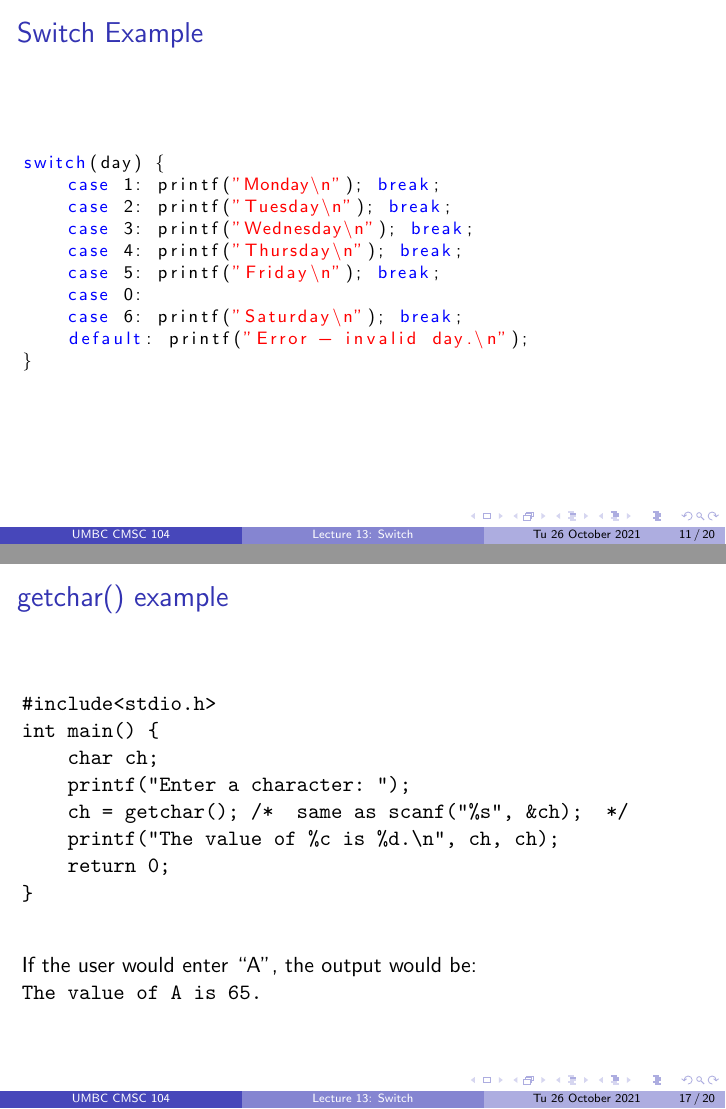
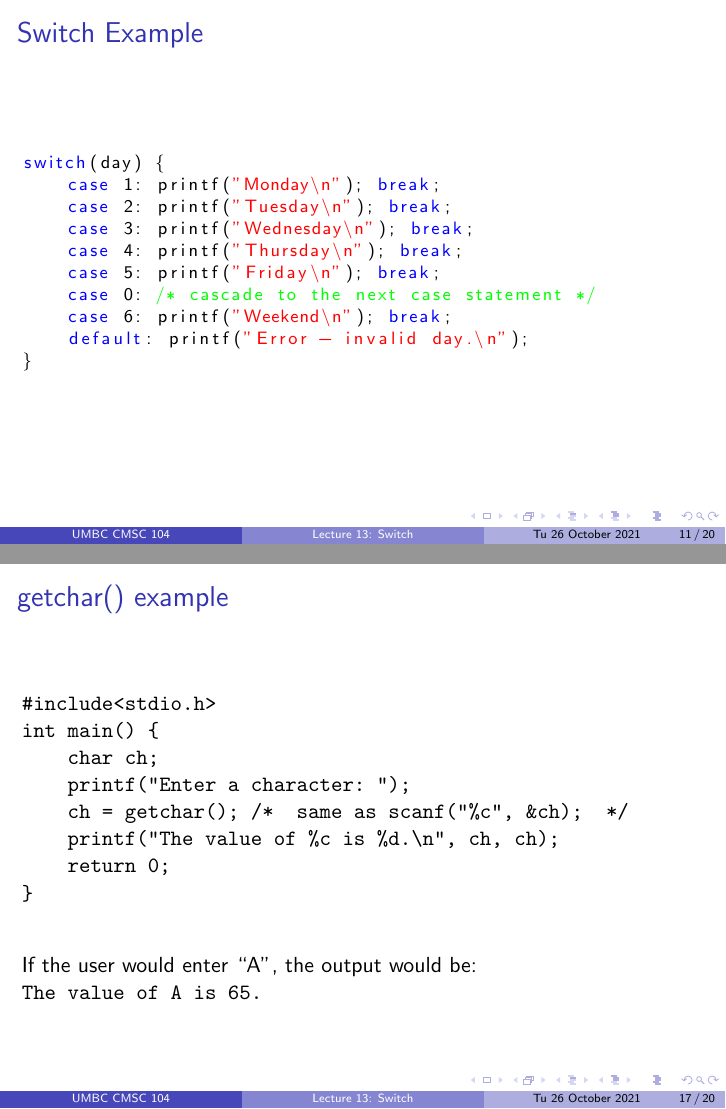
Before and after one commit to rjzak/CMSC104, LaTeX slides (L13_SwitchStatement/main.tex): pages 11 and 17 of 20, joined at a grey line. Compiled offline with pdfLaTeX.

Commit message:
L13 typos fixed

```diff
--- a/L13_SwitchStatement/main.tex
+++ b/L13_SwitchStatement/main.tex
@@ -153,8 +153,8 @@ switch(day) {
     case 3: printf("Wednesday\n"); break;
     case 4: printf("Thursday\n"); break;
     case 5: printf("Friday\n"); break;
-    case 0:
-    case 6: printf("Saturday\n"); break;
+    case 0: /* cascade to the next case statement */
+    case 6: printf("Weekend\n"); break;
     default: printf("Error - invalid day.\n");
 }
 \end{lstlisting}
@@ -229,7 +229,7 @@ int main() {
 int main() {
     char ch;
     printf("Enter a character: ");
-    ch = getchar(); /*  same as scanf("%s", &ch);  */
+    ch = getchar(); /*  same as scanf("%c", &ch);  */
     printf("The value of %c is %d.\n", ch, ch);
     return 0;
 }
```
Also changed, not shown: L13_SwitchStatement/main.tex (4 more changed lines).
